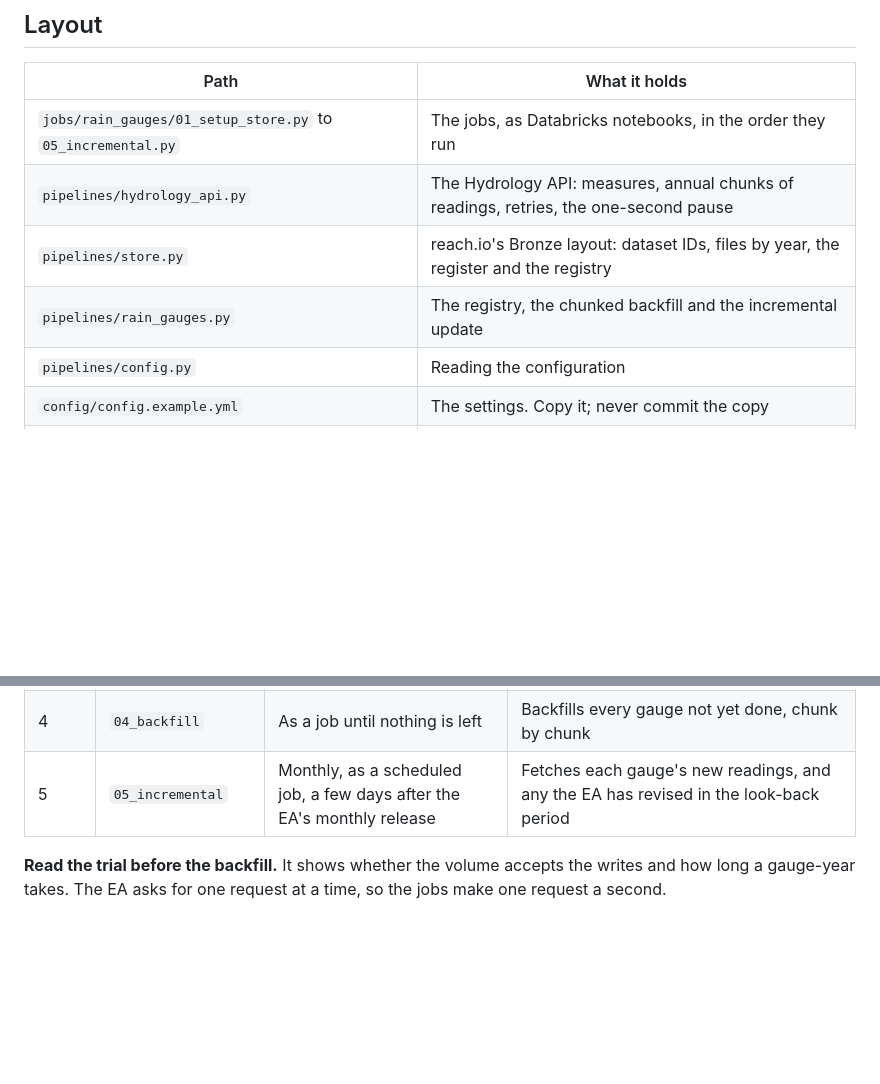
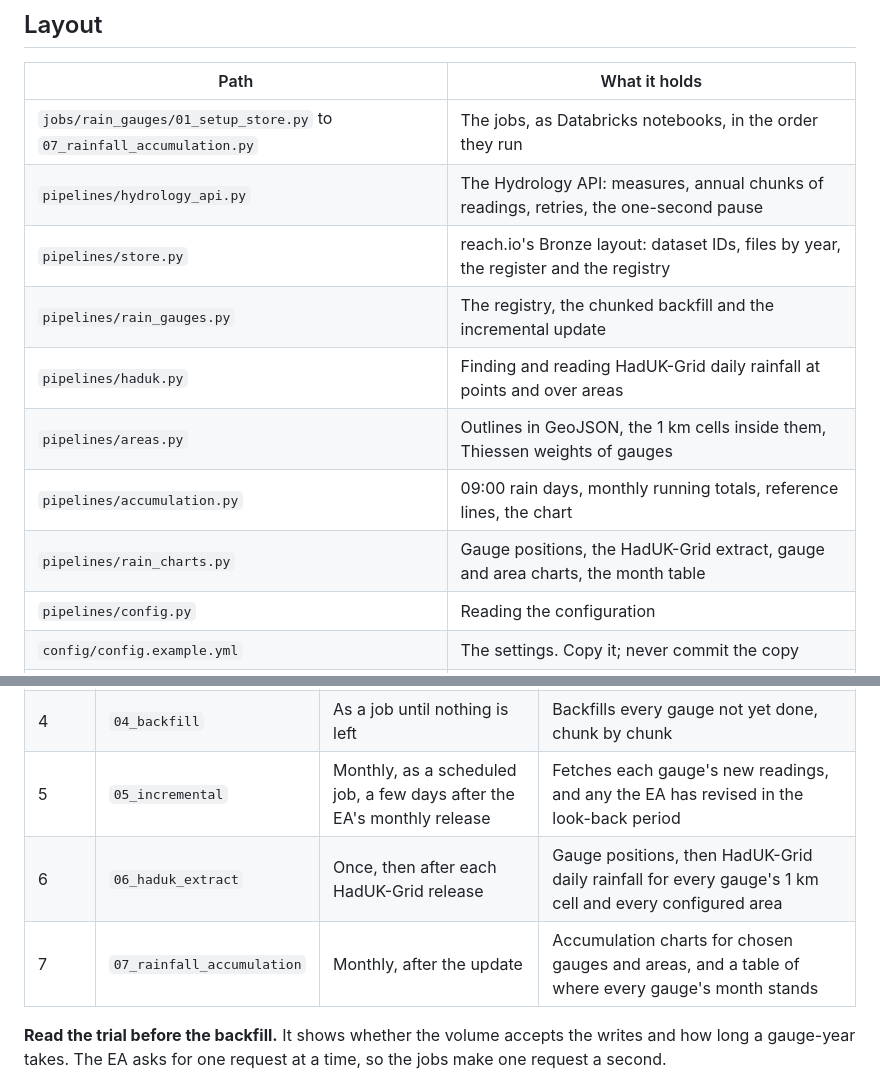
Before and after one commit to JonPayneEA/Input_Analysis_Pipeline, a Markdown page: README.md, 2 parts joined by grey strips. Drawn GitHub-style; blank space fills up the shorter version.

```diff
--- a/README.md
+++ b/README.md
@@ -12,10 +12,14 @@ writes, so the store reads back in R with `reach.io::read_bronze()`.
 
 | Path | What it holds |
 |---|---|
-| `jobs/rain_gauges/01_setup_store.py` to `05_incremental.py` | The jobs, as Databricks notebooks, in the order they run |
+| `jobs/rain_gauges/01_setup_store.py` to `07_rainfall_accumulation.py` | The jobs, as Databricks notebooks, in the order they run |
 | `pipelines/hydrology_api.py` | The Hydrology API: measures, annual chunks of readings, retries, the one-second pause |
 | `pipelines/store.py` | reach.io's Bronze layout: dataset IDs, files by year, the register and the registry |
 | `pipelines/rain_gauges.py` | The registry, the chunked backfill and the incremental update |
+| `pipelines/haduk.py` | Finding and reading HadUK-Grid daily rainfall at points and over areas |
+| `pipelines/areas.py` | Outlines in GeoJSON, the 1 km cells inside them, Thiessen weights of gauges |
+| `pipelines/accumulation.py` | 09:00 rain days, monthly running totals, reference lines, the chart |
+| `pipelines/rain_charts.py` | Gauge positions, the HadUK-Grid extract, gauge and area charts, the month table |
 | `pipelines/config.py` | Reading the configuration |
 | `config/config.example.yml` | The settings. Copy it; never commit the copy |
 | `tests/python/` | Tests, with a fake API so none touches the network |
@@ -46,6 +50,8 @@ on an unrestricted one; H19, FEH SAAR and MOSES need a restricted volume of thei
 | 3 | `03_trial` | Once, before the backfill | Backfills a few gauges for one year, reads one back and estimates the full run's hours |
 | 4 | `04_backfill` | As a job until nothing is left | Backfills every gauge not yet done, chunk by chunk |
 | 5 | `05_incremental` | Monthly, as a scheduled job, a few days after the EA's monthly release | Fetches each gauge's new readings, and any the EA has revised in the look-back period |
+| 6 | `06_haduk_extract` | Once, then after each HadUK-Grid release | Gauge positions, then HadUK-Grid daily rainfall for every gauge's 1 km cell and every configured area |
+| 7 | `07_rainfall_accumulation` | Monthly, after the update | Accumulation charts for chosen gauges and areas, and a table of where every gauge's month stands |
 
 **Read the trial before the backfill.** It shows whether the volume accepts the writes and how
 long a gauge-year takes. The EA asks for one request at a time, so the jobs make one request a
```
Also changed, not shown: other parts of README.md (+29 -0 lines), docs/images/accumulation_harley_2026_10.png (added), 10 other files.
